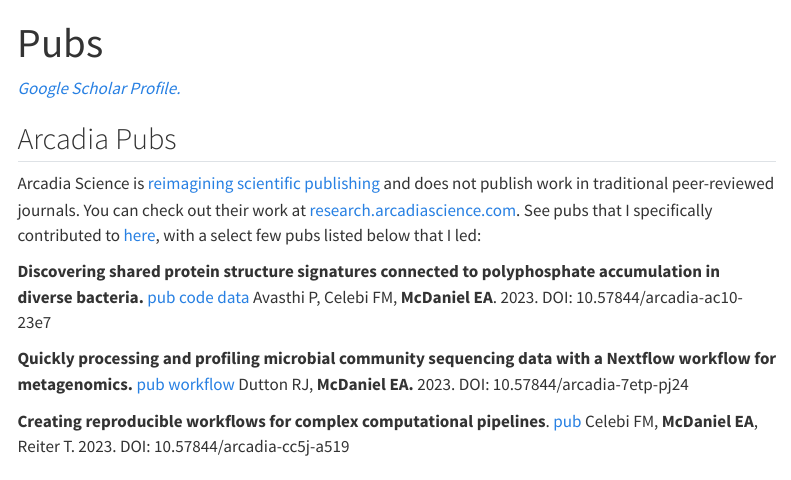
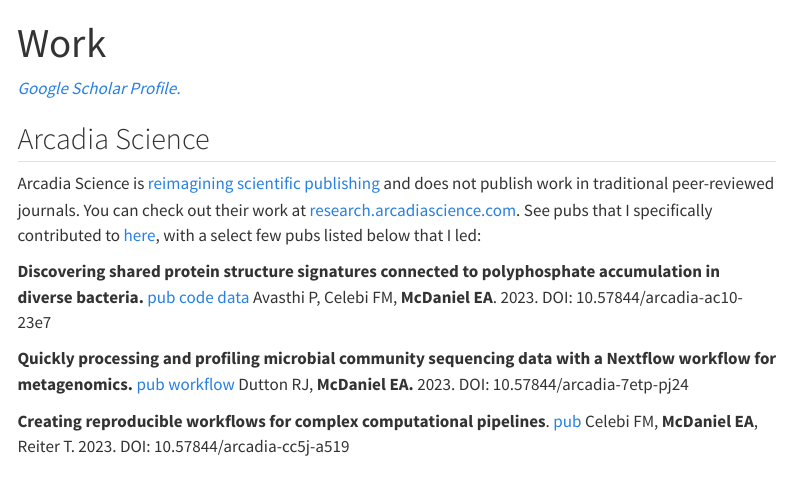
Before and after one commit to elizabethmcd/elizabethmcd.github.io, a Quarto document (work.qmd): the page in a window 1100 px wide, from its top. Rendered offline with R 4.5, knitr and Pandoc in place of Quarto, with nearby package versions; menus at the side of the page are left out.

Commit message:
change work page

```diff
--- a/work.qmd
+++ b/work.qmd
@@ -1,11 +1,11 @@
 ---
-title: "Pubs"
+title: "Work"
 editor: visual
 ---
 
 [*Google Scholar Profile.*](https://scholar.google.com/citations?user=OJFxBWMAAAAJ&hl=en)
 
-## Arcadia Pubs
+## Arcadia Science
 
 Arcadia Science is [reimagining scientific publishing](https://research.arcadiascience.com/reimagining-scientific-publishing) and does not publish work in traditional peer-reviewed journals. You can check out their work at [research.arcadiascience.com](https://research.arcadiascience.com/). See pubs that I specifically contributed to [here](https://research.arcadiascience.com/user/elizabeth-a.-mcdaniel/), with a select few pubs listed below that I led:
 
```
Also changed, not shown: docs/search.json, work.qmd (2 more changed lines), 1 other file.
